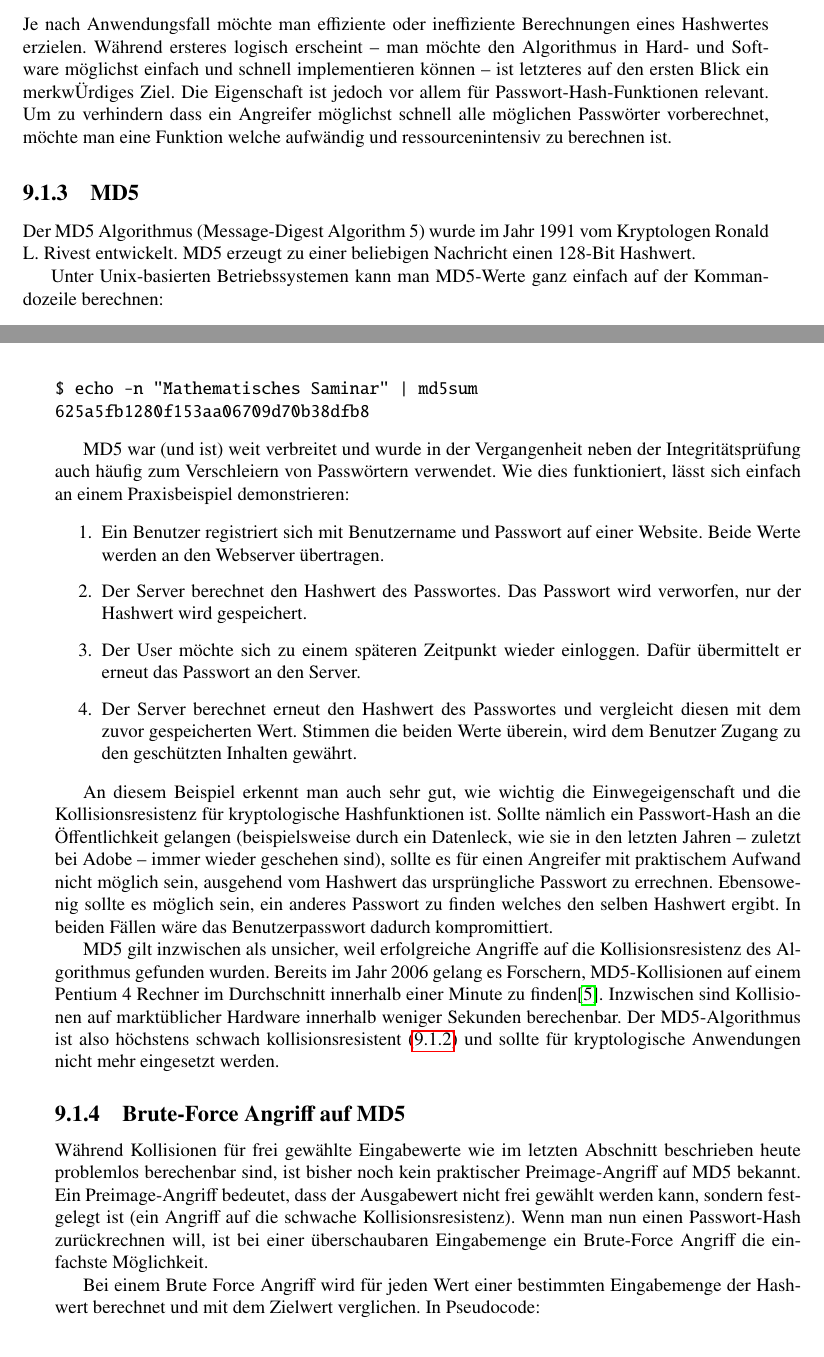
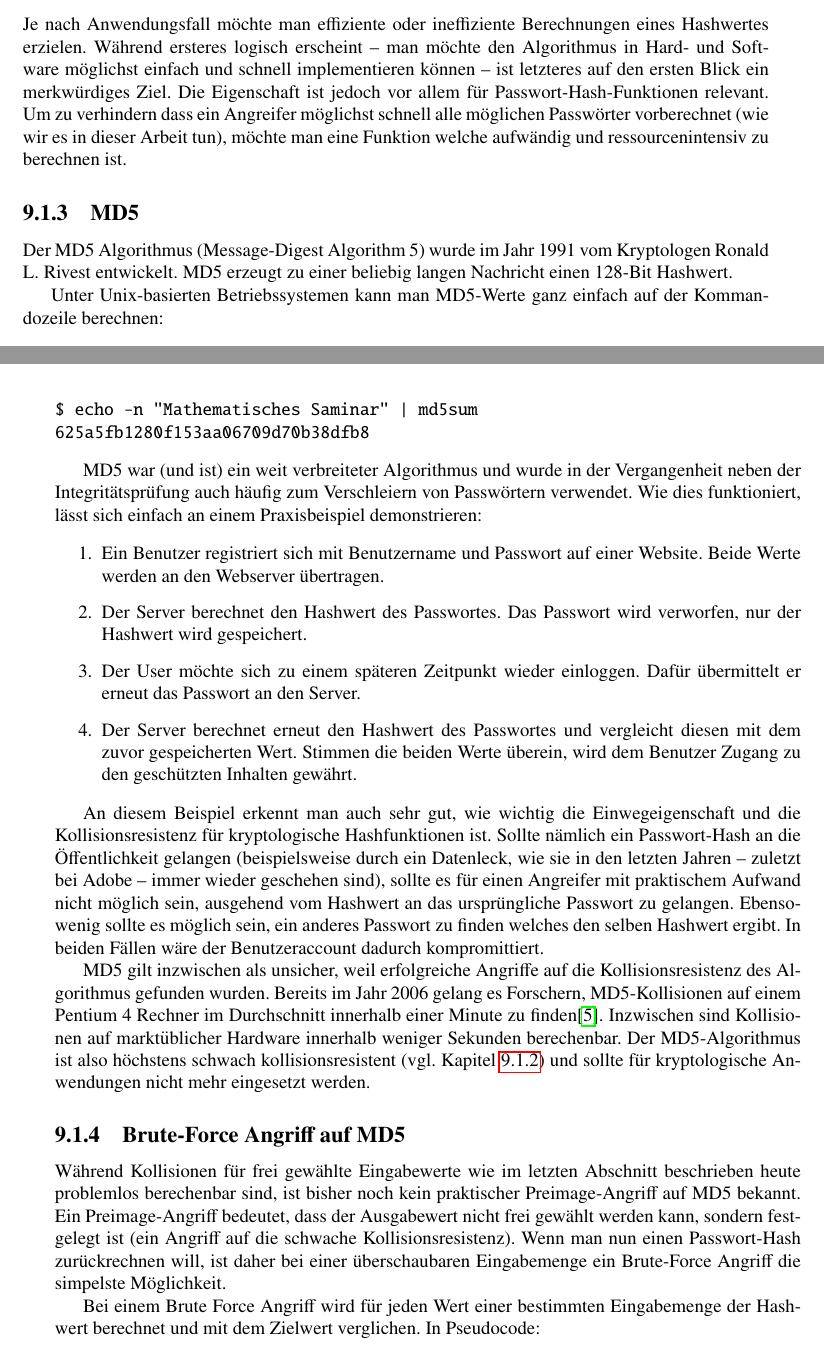
Before and after one commit to dbrgn/SeminarHPC, a LaTeX book (skript/skript.tex, which reads skript/crypto/crypto.tex): two parts of pages 136 and 137 of 170, joined at a grey line, cut so that both start at the same text. Compiled offline with pdfLaTeX.

Commit message:
Crypto: Fixes in first chapter

```diff
--- a/skript/crypto/crypto.tex
+++ b/skript/crypto/crypto.tex
@@ -87,17 +87,17 @@ unterschieden\cite{crypto:stephan2011kryptographie}:
 Je nach Anwendungsfall m"ochte man effiziente oder ineffiziente Berechnungen
 eines Hashwertes erzielen. W"ahrend ersteres logisch erscheint -- man m"ochte
 den Algorithmus in Hard- und Software m"oglichst einfach und schnell
-implementieren k"onnen -- ist letzteres auf den ersten Blick ein merkw"Urdiges
+implementieren k"onnen -- ist letzteres auf den ersten Blick ein merkw"urdiges
 Ziel. Die Eigenschaft ist jedoch vor allem f"ur Passwort-Hash-Funktionen
 relevant. Um zu verhindern dass ein Angreifer m"oglichst schnell alle m"oglichen
-Passw"orter vorberechnet, m"ochte man eine Funktion welche aufw"andig und
-ressourcenintensiv zu berechnen ist.
+Passw"orter vorberechnet (wie wir es in dieser Arbeit tun), m"ochte man eine
+Funktion welche aufw"andig und ressourcenintensiv zu berechnen ist.
 
 \subsection{MD5}
 \index{MD5}
 
 Der MD5 Algorithmus (Message-Digest Algorithm 5) wurde im Jahr 1991 vom
-Kryptologen Ronald L. Rivest entwickelt. MD5 erzeugt zu einer beliebigen
+Kryptologen Ronald L. Rivest entwickelt. MD5 erzeugt zu einer beliebig langen
 Nachricht einen 128-Bit Hashwert.
 
 Unter Unix-basierten Betriebssystemen kann man MD5-Werte ganz einfach auf der
@@ -119,10 +119,10 @@ $ echo -n "Mathematisches Saminar" | md5sum
 625a5fb1280f153aa06709d70b38dfb8
 \end{verbatim}
 
-MD5 war (und ist) weit verbreitet und wurde in der Vergangenheit neben der
-Integrit"atspr"ufung auch h"aufig zum Verschleiern von Passw"ortern verwendet.
-Wie dies funktioniert, l"asst sich einfach an einem Praxisbeispiel
-demonstrieren:
+MD5 war (und ist) ein weit verbreiteter Algorithmus und wurde in der
+Vergangenheit neben der Integrit"atspr"ufung auch h"aufig zum Verschleiern von
+Passw"ortern verwendet.  Wie dies funktioniert, l"asst sich einfach an einem
+Praxisbeispiel demonstrieren:
 
 \begin{enumerate}
 		\item Ein Benutzer registriert sich mit Benutzername und Passwort auf einer
@@ -142,9 +142,9 @@ und die Kollisionsresistenz f"ur kryptologische Hashfunktionen ist. Sollte
 n"amlich ein Passwort-Hash an die "Offentlichkeit gelangen (beispielsweise durch
 ein Datenleck, wie sie in den letzten Jahren -- zuletzt bei Adobe -- immer
 wieder geschehen sind), sollte es f"ur einen Angreifer mit praktischem Aufwand
-nicht m"oglich sein, ausgehend vom Hashwert das urspr"ungliche Passwort zu
-errechnen. Ebensowenig sollte es m"oglich sein, ein anderes Passwort zu finden
-welches den selben Hashwert ergibt. In beiden F"allen w"are das Benutzerpasswort
+nicht m"oglich sein, ausgehend vom Hashwert an das urspr"ungliche Passwort zu
+gelangen. Ebensowenig sollte es m"oglich sein, ein anderes Passwort zu finden
+welches den selben Hashwert ergibt. In beiden F"allen w"are der Benutzeraccount
 dadurch kompromittiert.
 
 MD5 gilt inzwischen als unsicher, weil erfolgreiche Angriffe auf die
@@ -152,9 +152,9 @@ Kollisionsresistenz des Algorithmus gefunden wurden. Bereits im Jahr 2006 gelang
 es Forschern, MD5-Kollisionen auf einem Pentium 4 Rechner im Durchschnitt
 innerhalb einer Minute zu finden\cite{crypto:stevens2006fast}. Inzwischen sind
 Kollisionen auf markt"ublicher Hardware innerhalb weniger Sekunden berechenbar.
-Der MD5-Algorithmus ist also h"ochstens schwach kollisionsresistent
-(\ref{crypto:kollisionsresistenz}) und sollte f"ur kryptologische Anwendungen
-nicht mehr eingesetzt werden.
+Der MD5-Algorithmus ist also h"ochstens schwach kollisionsresistent (vgl.
+Kapitel \ref{crypto:kollisionsresistenz}) und sollte f"ur kryptologische
+Anwendungen nicht mehr eingesetzt werden.
 
 \subsection{Brute-Force Angriff auf MD5}
 \index{Brute-Force}
@@ -164,8 +164,8 @@ beschrieben heute problemlos berechenbar sind, ist bisher noch kein praktischer
 Preimage-Angriff auf MD5 bekannt. Ein Preimage-Angriff bedeutet, dass der
 Ausgabewert nicht frei gew"ahlt werden kann, sondern festgelegt ist (ein Angriff
 auf die schwache Kollisionsresistenz). Wenn man nun einen Passwort-Hash
-zur"uckrechnen will, ist bei einer "uberschaubaren Eingabemenge ein Brute-Force
-Angriff die einfachste M"oglichkeit.
+zur"uckrechnen will, ist daher bei einer "uberschaubaren Eingabemenge ein
+Brute-Force Angriff die simpelste M"oglichkeit.
 
 Bei einem Brute Force Angriff wird f"ur jeden Wert einer bestimmten
 Eingabemenge der Hash\-wert berechnet und mit dem Zielwert verglichen. In
```
Also changed, not shown: skript/crypto/crypto.tex (22 more changed lines).
